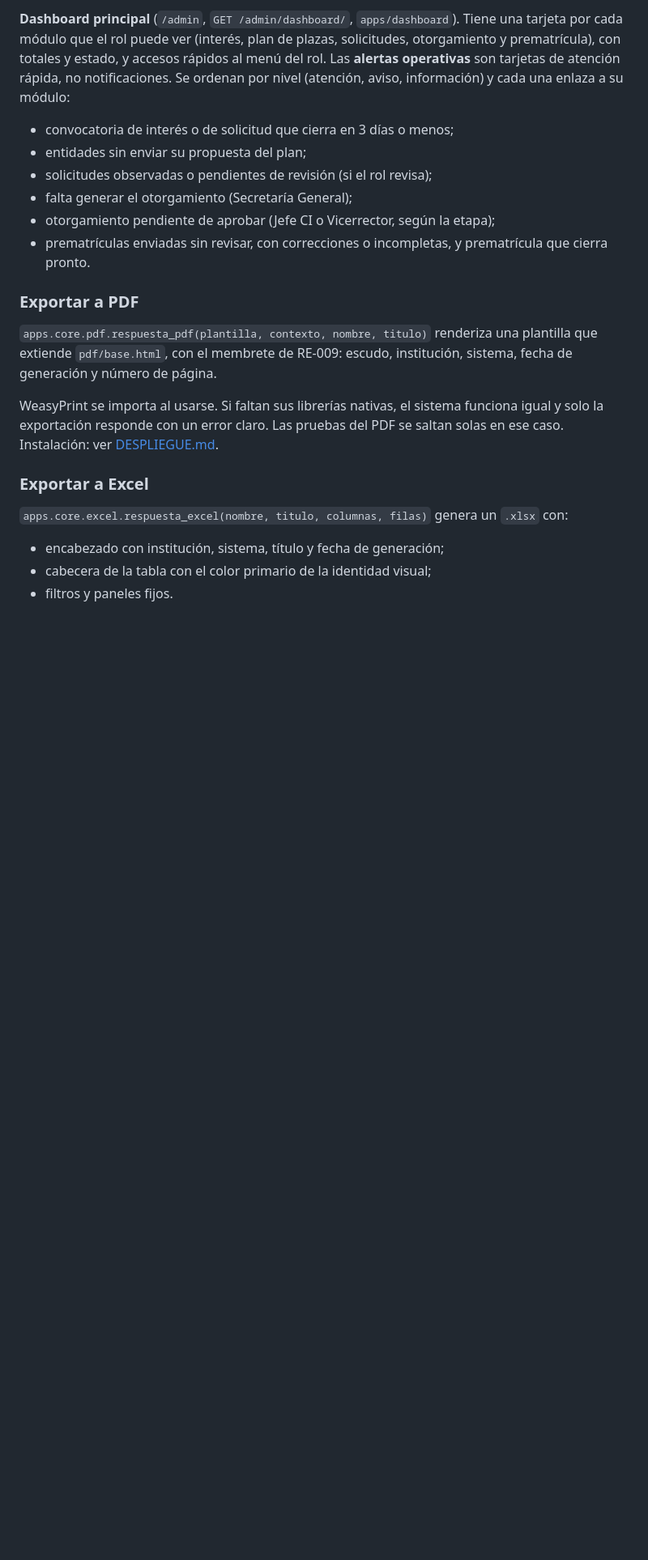
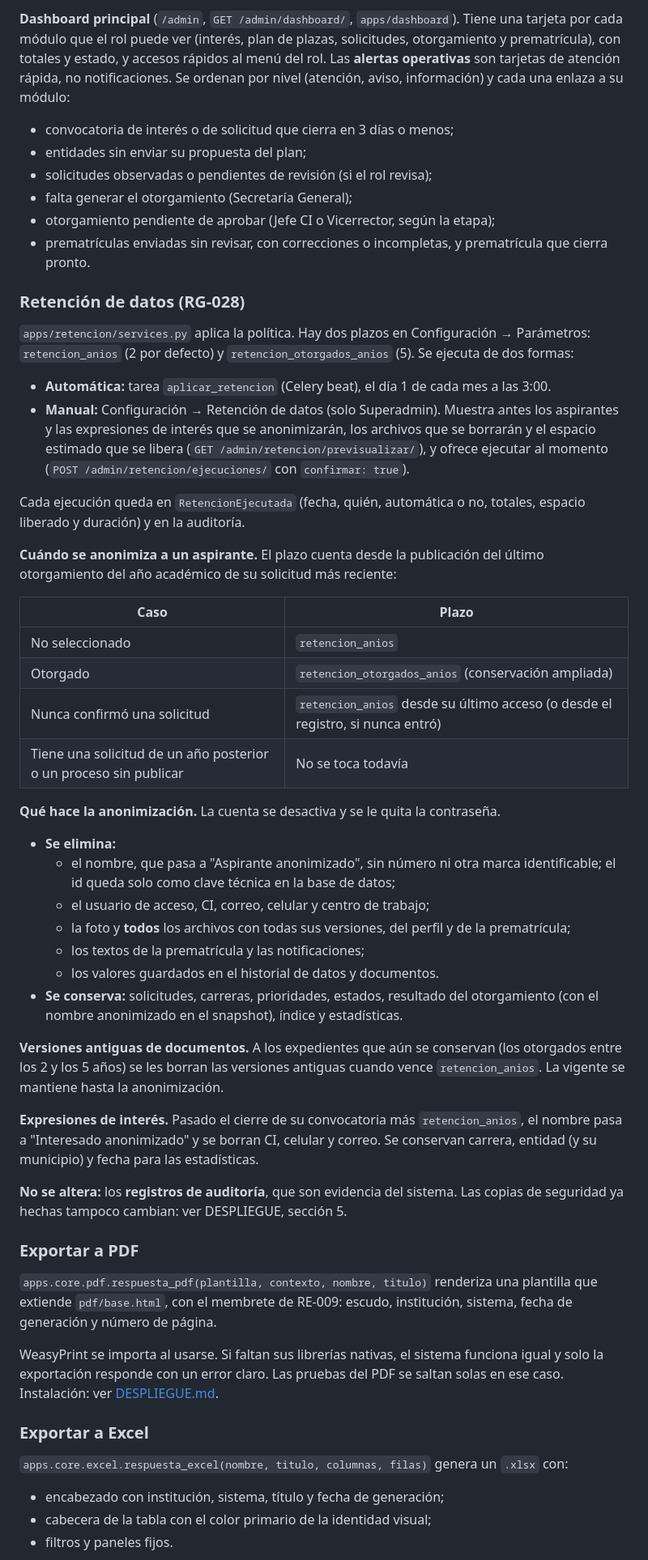
Before and after one commit to gabzz05/uho-dev-sigecue, a Markdown page: docs/README.md, the part around one of its changes. Shown at 81% size. Drawn GitHub-style; blank space fills up the shorter version.

Commit message:
docs(retencion): documentar la politica de retencion, sus decisiones y los backups

```diff
--- a/docs/README.md
+++ b/docs/README.md
@@ -796,6 +797,61 @@ información) y cada una enlaza a su módulo:
 - prematrículas enviadas sin revisar, con correcciones o incompletas, y
   prematrícula que cierra pronto.
 
+### Retención de datos (RG-028)
+
+`apps/retencion/services.py` aplica la política. Hay dos plazos en
+Configuración → Parámetros: `retencion_anios` (2 por defecto) y
+`retencion_otorgados_anios` (5). Se ejecuta de dos formas:
+
+- **Automática:** tarea `aplicar_retencion` (Celery beat), el día 1 de cada mes
+  a las 3:00.
+- **Manual:** Configuración → Retención de datos (solo Superadmin). Muestra
+  antes los aspirantes y las expresiones de interés que se anonimizarán, los
+  archivos que se borrarán y el espacio estimado que se libera
+  (`GET /admin/retencion/previsualizar/`), y ofrece ejecutar al momento
+  (`POST /admin/retencion/ejecuciones/` con `confirmar: true`).
+
+Cada ejecución queda en `RetencionEjecutada` (fecha, quién, automática o no,
+totales, espacio liberado y duración) y en la auditoría.
+
+**Cuándo se anonimiza a un aspirante.** El plazo cuenta desde la publicación
+del último otorgamiento del año académico de su solicitud más reciente:
+
+| Caso | Plazo |
+|---|---|
+| No seleccionado | `retencion_anios` |
+| Otorgado | `retencion_otorgados_anios` (conservación ampliada) |
+| Nunca confirmó una solicitud | `retencion_anios` desde su último acceso (o desde el registro, si nunca entró) |
+| Tiene una solicitud de un año posterior o un proceso sin publicar | No se toca todavía |
+
+**Qué hace la anonimización.** La cuenta se desactiva y se le quita la
+contraseña.
+
+- **Se elimina:**
+  - el nombre, que pasa a "Aspirante anonimizado", sin número ni otra marca
+    identificable; el id queda solo como clave técnica en la base de datos;
+  - el usuario de acceso, CI, correo, celular y centro de trabajo;
+  - la foto y **todos** los archivos con todas sus versiones, del perfil y de
+    la prematrícula;
+  - los textos de la prematrícula y las notificaciones;
+  - los valores guardados en el historial de datos y documentos.
+- **Se conserva:** solicitudes, carreras, prioridades, estados, resultado del
+  otorgamiento (con el nombre anonimizado en el snapshot), índice y
+  estadísticas.
+
+**Versiones antiguas de documentos.** A los expedientes que aún se conservan
+(los otorgados entre los 2 y los 5 años) se les borran las versiones antiguas
+cuando vence `retencion_anios`. La vigente se mantiene hasta la anonimización.
+
+**Expresiones de interés.** Pasado el cierre de su convocatoria más
+`retencion_anios`, el nombre pasa a "Interesado anonimizado" y se borran CI,
+celular y correo. Se conservan carrera, entidad (y su municipio) y fecha para
+las estadísticas.
+
+**No se altera:** los **registros de auditoría**, que son evidencia del
+sistema. Las copias de seguridad ya hechas tampoco cambian: ver DESPLIEGUE,
+sección 5.
+
 ### Exportar a PDF
 
 `apps.core.pdf.respuesta_pdf(plantilla, contexto, nombre, titulo)` renderiza
```
Also changed, not shown: other parts of docs/README.md (+1 -0 lines), docs/DECISIONES.md (+15 -0 lines), docs/DESPLIEGUE.md (+7 -0 lines).
